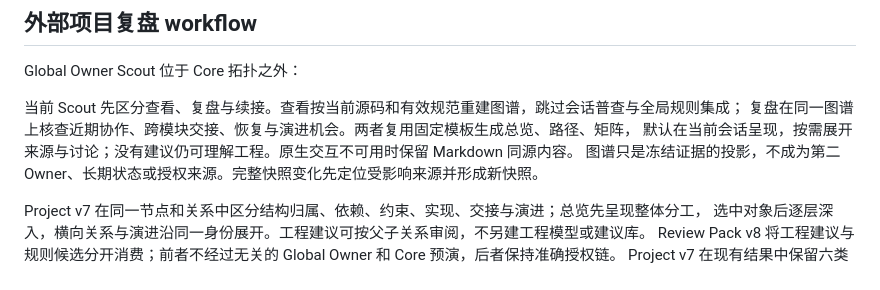
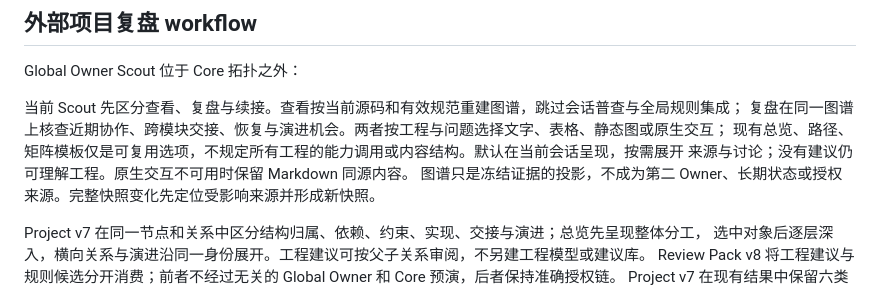
Before and after one commit to lly-personal/agent-memory-sidecar, a Markdown page: docs/specs/topology.md, the part around the change. GitHub-like rendering.

Commit message:
docs: align Scout topology with optional presentation (#62)
Signed-off-by: llyaqoo <277417030+IIyaqoo@users.noreply.github.com>
Co-authored-by: llyaqoo <277417030+IIyaqoo@users.noreply.github.com>

```diff
--- a/docs/specs/topology.md
+++ b/docs/specs/topology.md
@@ -65,8 +65,9 @@ Global Owner Scout 位于 Core 拓扑之外：
 
 
 当前 Scout 先区分查看、复盘与续接。查看按当前源码和有效规范重建图谱，跳过会话普查与全局规则集成；
-复盘在同一图谱上核查近期协作、跨模块交接、恢复与演进机会。两者复用固定模板生成总览、路径、矩阵，
-默认在当前会话呈现，按需展开来源与讨论；没有建议仍可理解工程。原生交互不可用时保留 Markdown 同源内容。
+复盘在同一图谱上核查近期协作、跨模块交接、恢复与演进机会。两者按工程与问题选择文字、表格、静态图或原生交互；
+现有总览、路径、矩阵模板仅是可复用选项，不规定所有工程的能力调用或内容结构。默认在当前会话呈现，按需展开
+来源与讨论；没有建议仍可理解工程。原生交互不可用时保留 Markdown 同源内容。
 图谱只是冻结证据的投影，不成为第二 Owner、长期状态或授权来源。完整快照变化先定位受影响来源并形成新快照。
 
 Project v7 在同一节点和关系中区分结构归属、依赖、约束、实现、交接与演进；总览先呈现整体分工，
```
